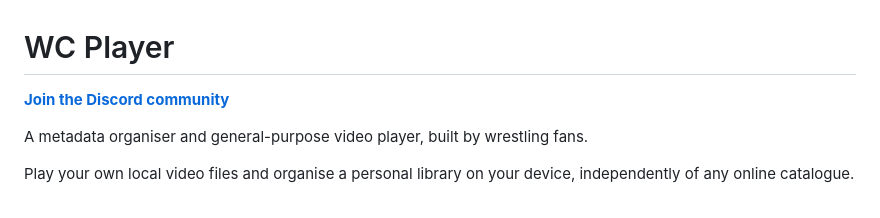
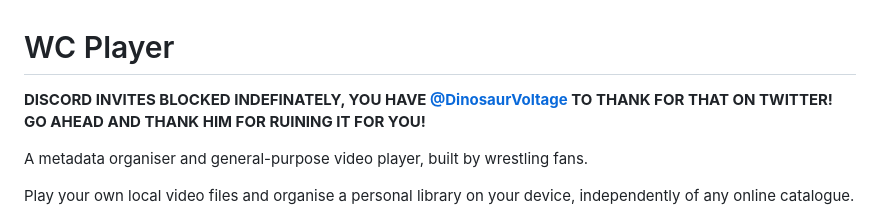
Before and after one commit to deklol/Wrestling-Chronology, a Markdown page: README.md, the part around the change. Rendered like a GitHub page.

```diff
--- a/README.md
+++ b/README.md
@@ -1,6 +1,6 @@
 # WC Player
 
-**[Join the Discord community](https://discord.gg/wSGVn7GWxZ)**
+**DISCORD INVITES BLOCKED INDEFINATELY, YOU HAVE [@DinosaurVoltage](https://x.com/DinosaurVoltage/status/2121112104870572356) TO THANK FOR THAT ON TWITTER! GO AHEAD AND THANK HIM FOR RUINING IT FOR YOU!**
 
 A metadata organiser and general-purpose video player, built by wrestling fans.
 
```
